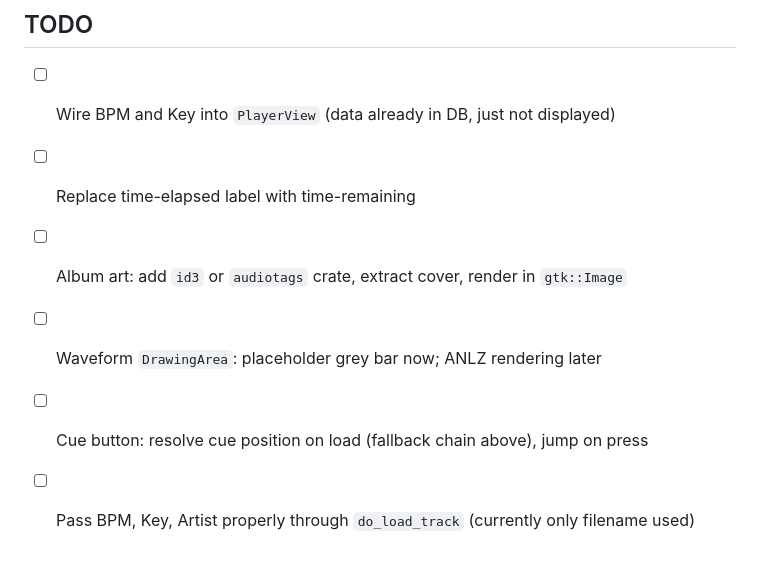
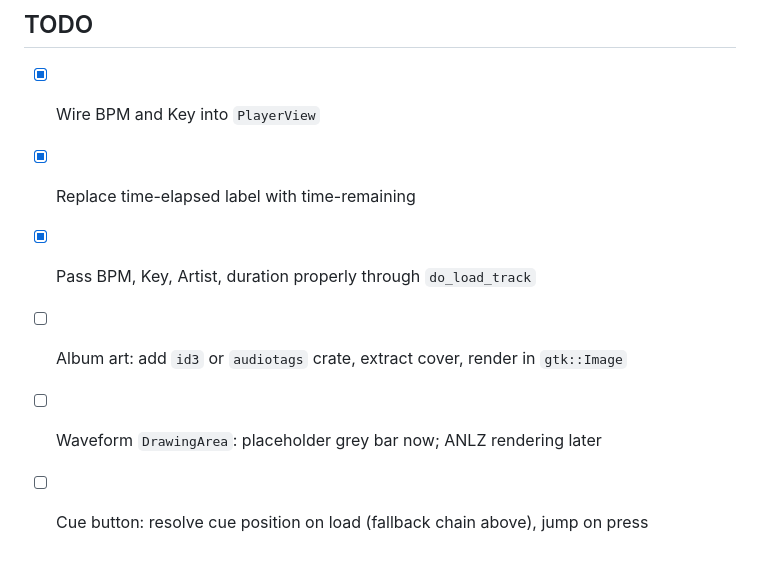
Before and after one commit to jonlil/dj-rs, a Markdown page: docs/player-ui.md, the part around the change. GitHub-like rendering.

Commit message:
Mark completed TODOs in player docs

```diff
--- a/docs/player-ui.md
+++ b/docs/player-ui.md
@@ -115,9 +115,9 @@ Buttons update live from `SinkRegistry`. Switching mid-playback is seamless.
 
 ## TODO
 
-- [ ] Wire BPM and Key into `PlayerView` (data already in DB, just not displayed)
-- [ ] Replace time-elapsed label with time-remaining
+- [x] Wire BPM and Key into `PlayerView`
+- [x] Replace time-elapsed label with time-remaining
+- [x] Pass BPM, Key, Artist, duration properly through `do_load_track`
 - [ ] Album art: add `id3` or `audiotags` crate, extract cover, render in `gtk::Image`
 - [ ] Waveform `DrawingArea`: placeholder grey bar now; ANLZ rendering later
 - [ ] Cue button: resolve cue position on load (fallback chain above), jump on press
-- [ ] Pass BPM, Key, Artist properly through `do_load_track` (currently only filename used)
```
Also changed, not shown: docs/player-redesign.md (+2 -3 lines).
